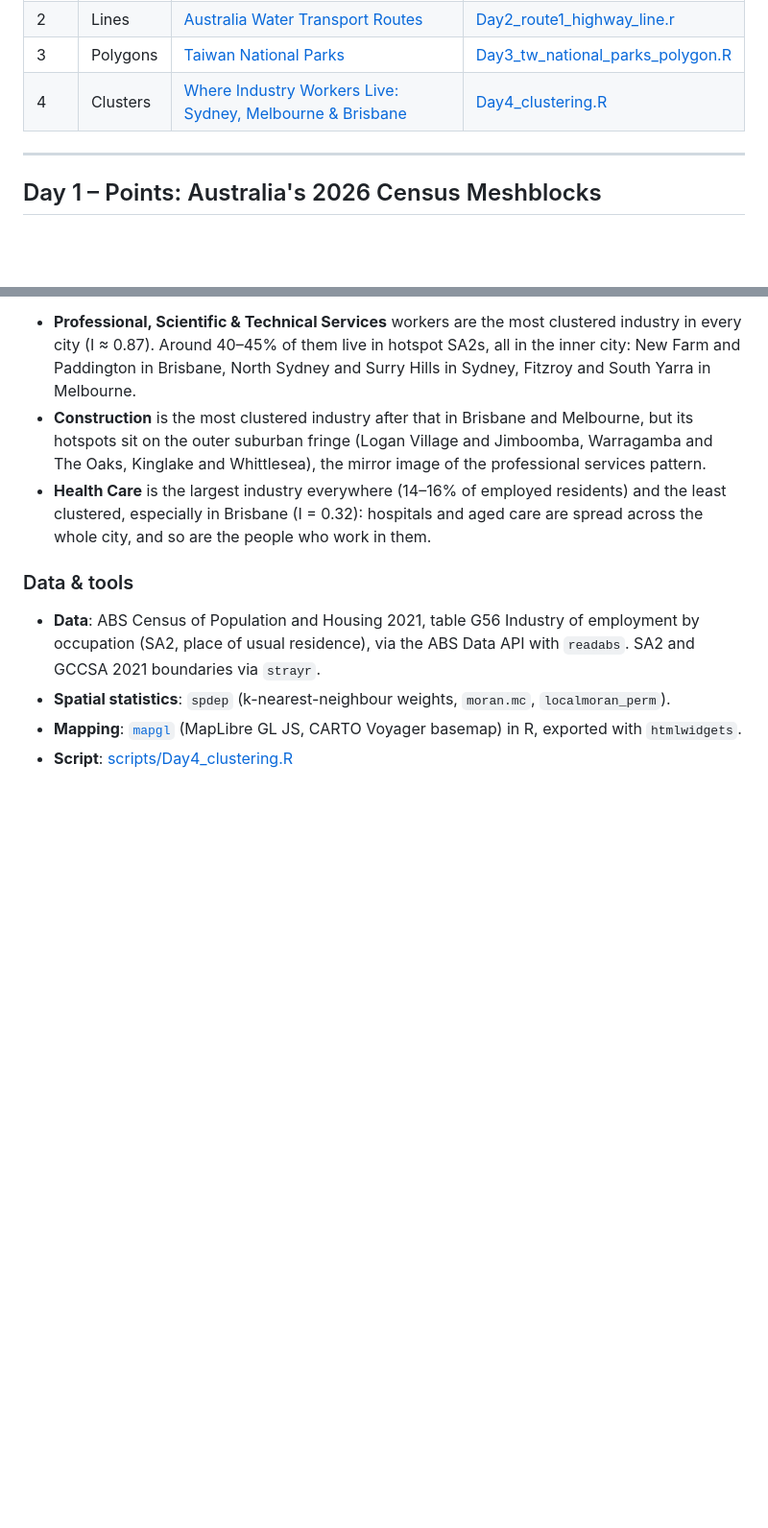
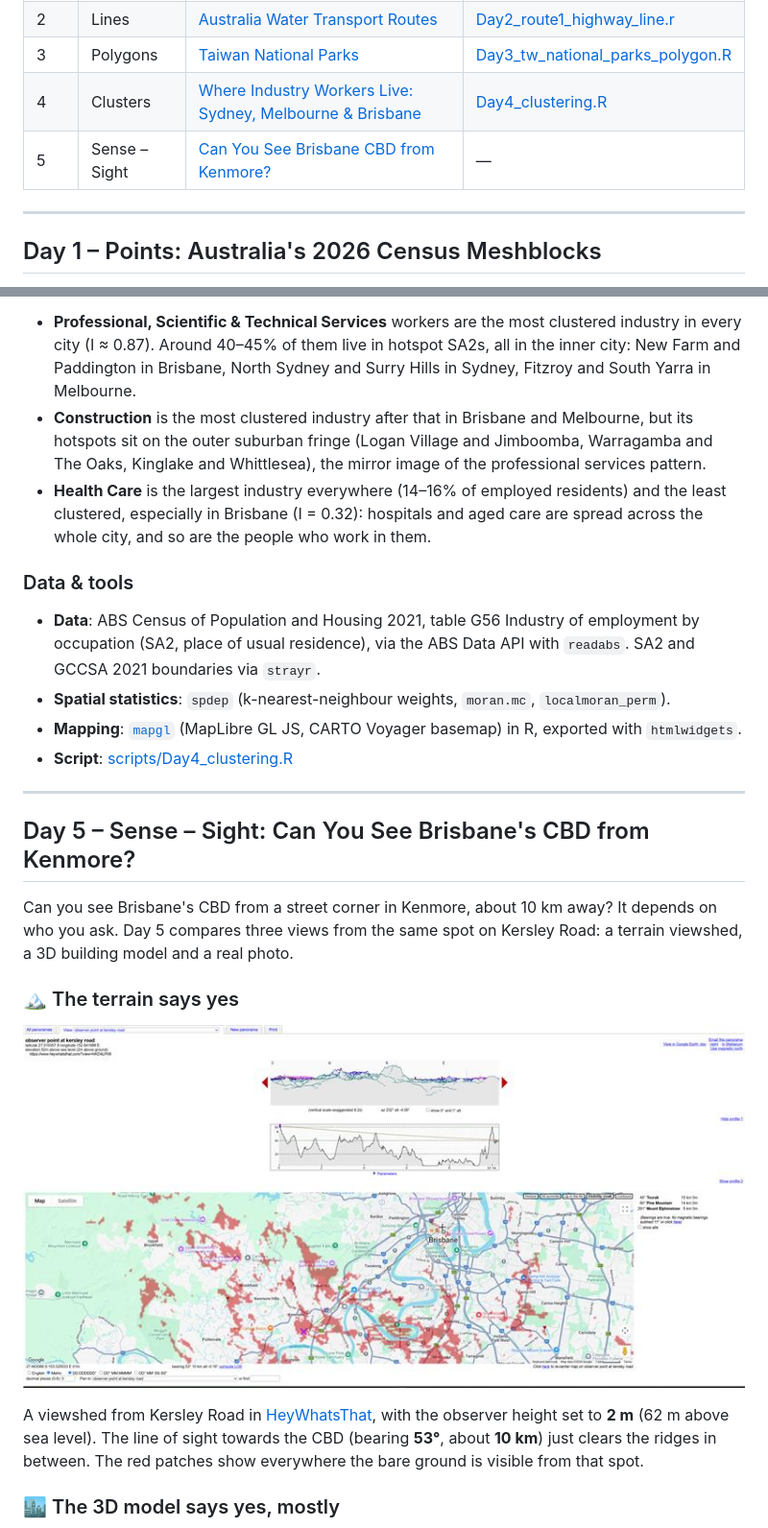
Before and after one commit to wilsonyungsh/30DayMapChallenge2026, a Markdown page: README.md, 2 parts joined by grey strips. Shown at 96% size. GitHub-like rendering; pictures changed too: images/2026Day5_3.png (added); blank space fills up the shorter version.

Commit message:
docs: :memo: add day 5 sense - sight article to README
Co-Authored-By: Claude Opus 5.5 <noreply@anthropic.com>

```diff
--- a/README.md
+++ b/README.md
@@ -8,6 +8,7 @@ Data and mapping works for the [#30DayMapChallenge](https://30daymapchallenge.co
 | 2   | Lines  | [Australia Water Transport Routes](https://wilsonyungsh.github.io/interactive/30DayMapChallenge2026/day2_aus_water_routes.html) | [Day2_route1_highway_line.r](scripts/Day2_route1_highway_line.r) |
 | 3   | Polygons | [Taiwan National Parks](https://wilsonyungsh.github.io/interactive/30DayMapChallenge2026/day3_tw_boundary_national_parks.html) | [Day3_tw_national_parks_polygon.R](scripts/Day3_tw_national_parks_polygon.R) |
 | 4   | Clusters | [Where Industry Workers Live: Sydney, Melbourne & Brisbane](https://wilsonyungsh.github.io/interactive/30DayMapChallenge2026/day4_3gcc_top5_lisa.html) | [Day4_clustering.R](scripts/Day4_clustering.R) |
+| 5   | Sense – Sight | [Can You See Brisbane CBD from Kenmore?](#day-5--sense--sight-can-you-see-brisbanes-cbd-from-kenmore) | — |
 
 ---
 
@@ -191,3 +192,18 @@ _Global Moran's I of LQ; all p = 0.001._
 - **Spatial statistics**: `spdep` (k-nearest-neighbour weights, `moran.mc`, `localmoran_perm`).
 - **Mapping**: [`mapgl`](https://walker-data.com/mapgl/) (MapLibre GL JS, CARTO Voyager basemap) in R, exported with `htmlwidgets`.
 - **Script**: [scripts/Day4_clustering.R](scripts/Day4_clustering.R)
+
+---
+
+## Day 5 – Sense – Sight: Can You See Brisbane's CBD from Kenmore?
+
+Can you see Brisbane's CBD from a street corner in Kenmore, about 10 km away? It depends on who you ask. Day 5 compares three views from the same spot on Kersley Road: a terrain viewshed, a 3D building model and a real photo.
+
+### 🏔️ The terrain says yes
+
+![HeyWhatsThat viewshed from Kersley Road, Kenmore](images/2026Day5_3.png)
+
+A viewshed from Kersley Road in [HeyWhatsThat](https://www.heywhatsthat.com/), with the observer height set to **2 m** (62 m above sea level). The line of sight towards the CBD (bearing **53°**, about **10 km**) just clears the ridges in between. The red patches show everywhere the bare ground is visible from that spot.
+
+### 🏙️ The 3D model says yes, mostly
+
```
Also changed, not shown: other parts of README.md (+19 -0 lines).
